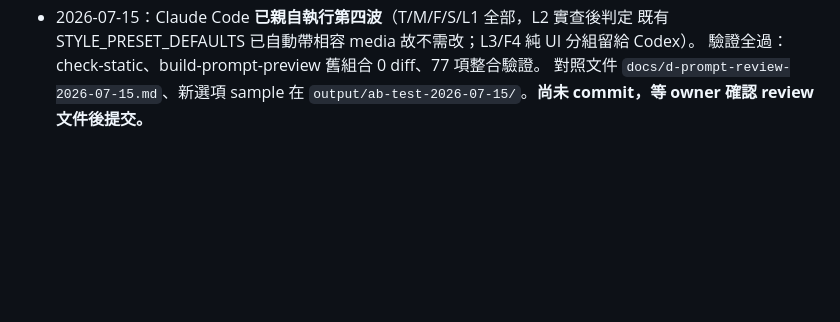
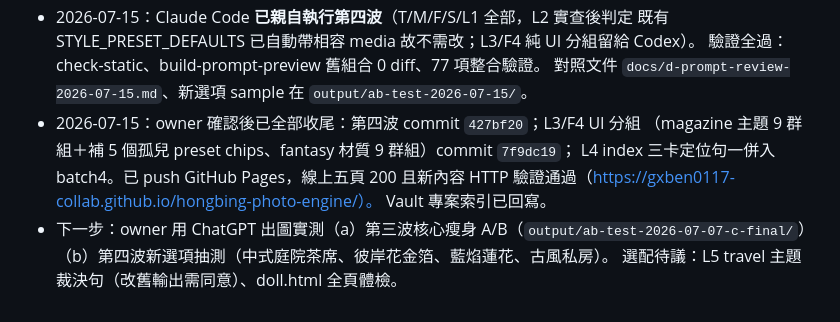
Before and after one commit to gxben0117-collab/hongbing-photo-engine, a Markdown page: CLAUDE.md, the part around the change. Drawn GitHub-style; blank space fills up the shorter version.

Commit message:
Record batch four completion in handoff notes
Co-Authored-By: Claude Fable 5 <noreply@anthropic.com>

```diff
--- a/CLAUDE.md
+++ b/CLAUDE.md
@@ -43,4 +43,12 @@
   既有 STYLE_PRESET_DEFAULTS 已自動帶相容 media 故不需改；L3/F4 純 UI 分組留給 Codex）。
   驗證全過：check-static、build-prompt-preview 舊組合 0 diff、77 項整合驗證。
   對照文件 `docs/d-prompt-review-2026-07-15.md`、新選項 sample 在
-  `output/ab-test-2026-07-15/`。**尚未 commit，等 owner 確認 review 文件後提交。**
+  `output/ab-test-2026-07-15/`。
+- 2026-07-15：owner 確認後已全部收尾：第四波 commit `427bf20`；L3/F4 UI 分組
+  （magazine 主題 9 群組＋補 5 個孤兒 preset chips、fantasy 材質 9 群組）commit `7f9dc19`；
+  L4 index 三卡定位句一併入 batch4。已 push GitHub Pages，線上五頁 200 且新內容
+  HTTP 驗證通過（https://gxben0117-collab.github.io/hongbing-photo-engine/）。
+  Vault 專案索引已回寫。
+- 下一步：owner 用 ChatGPT 出圖實測（a）第三波核心瘦身 A/B（`output/ab-test-2026-07-07-c-final/`）
+  （b）第四波新選項抽測（中式庭院茶席、彼岸花金箔、藍焰蓮花、古風私房）。
+  選配待議：L5 travel 主題裁決句（改舊輸出需同意）、doll.html 全頁體檢。
```
